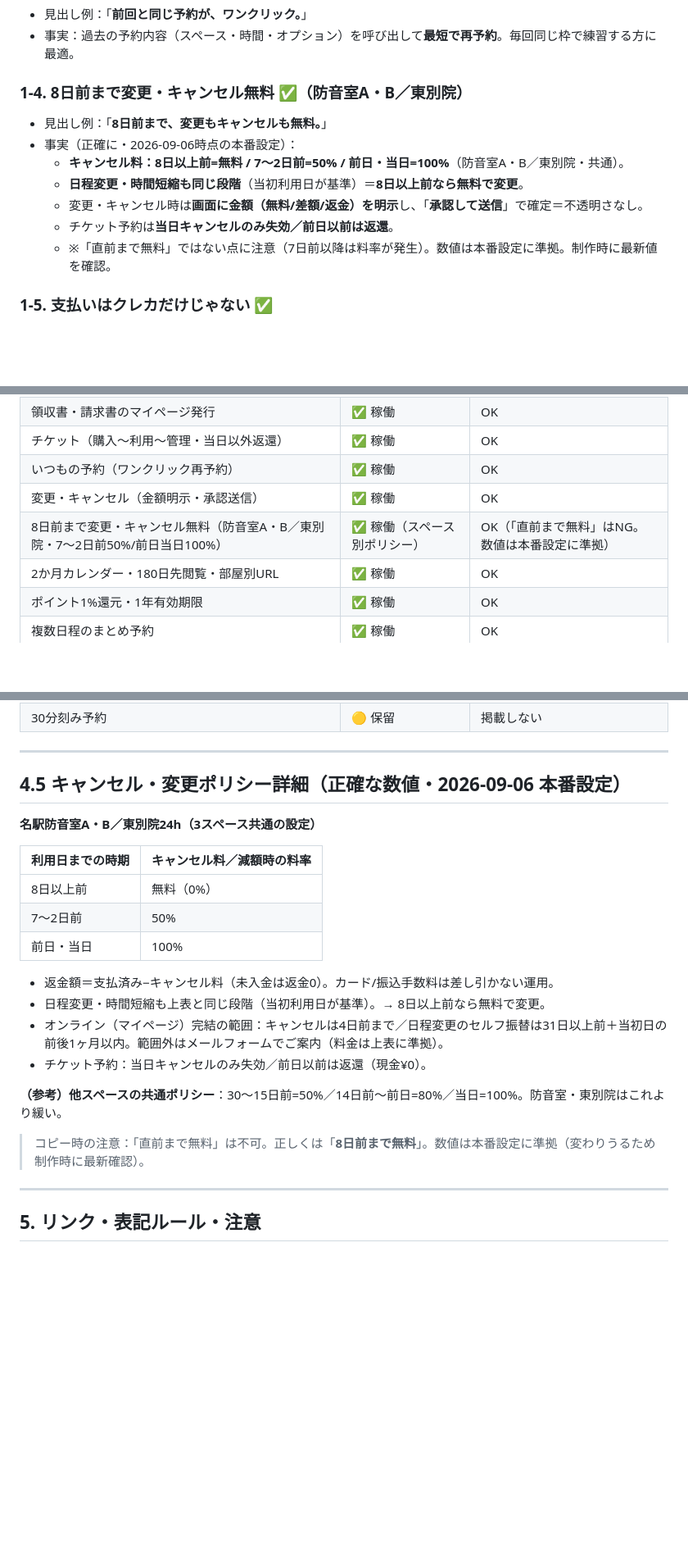
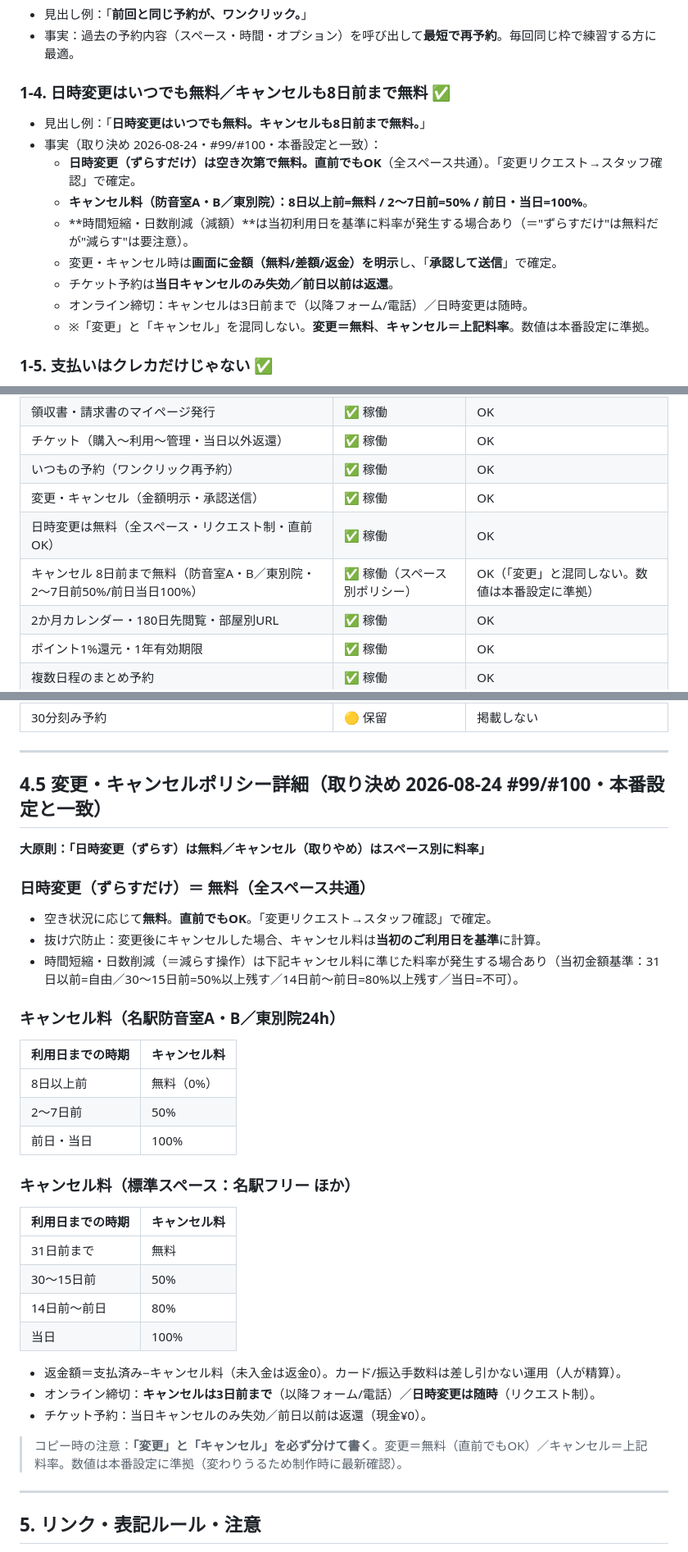
Before and after one commit to firstcreate-kito/rental-booking-system, a Markdown page: docs/promo-features-brief.md, 3 parts joined by grey strips. Shown at 82% size. Drawn GitHub-style; blank space fills up the shorter version.

Commit message:
docs: 制作ブリーフの変更/キャンセルを取り決め通りに再修正（変更=無料/キャンセル=料率）
policy-per-space-handover.md(#99/#100)の取り決めに合わせ、「日時変更（ずらす）は
無料・直前OK」と「キャンセル料（防音室/東別院=8日前無料/2〜7日前50%/前日当日100%、
標準=31日前無料/30-15日50%/14-前日80%/当日100%）」を明確に分離。先の
「変更も8日前まで無料」表記の誤りを訂正。

Co-Authored-By: Claude Opus 4.8 <noreply@anthropic.com>
Claude-Session: https://claude.ai/code/session_01431fetsNeWsGn3EgieiP5W

```diff
--- a/docs/promo-features-brief.md
+++ b/docs/promo-features-brief.md
@@ -37,14 +37,16 @@
 - 見出し例：「**前回と同じ予約が、ワンクリック。**」
 - 事実：過去の予約内容（スペース・時間・オプション）を呼び出して**最短で再予約**。毎回同じ枠で練習する方に最適。
 
-### 1-4. 8日前まで変更・キャンセル無料 ✅（防音室A・B／東別院）
-- 見出し例：「**8日前まで、変更もキャンセルも無料。**」
-- 事実（正確に・2026-09-06時点の本番設定）：
-  - **キャンセル料：8日以上前=無料 / 7〜2日前=50% / 前日・当日=100%**（防音室A・B／東別院・共通）。
-  - **日程変更・時間短縮も同じ段階**（当初利用日が基準）＝**8日以上前なら無料で変更**。
-  - 変更・キャンセル時は**画面に金額（無料/差額/返金）を明示**し、「**承認して送信**」で確定＝不透明さなし。
+### 1-4. 日時変更はいつでも無料／キャンセルも8日前まで無料 ✅
+- 見出し例：「**日時変更はいつでも無料。キャンセルも8日前まで無料。**」
+- 事実（取り決め 2026-08-24・#99/#100・本番設定と一致）：
+  - **日時変更（ずらすだけ）は空き次第で無料。直前でもOK**（全スペース共通）。「変更リクエスト→スタッフ確認」で確定。
+  - **キャンセル料（防音室A・B／東別院）：8日以上前=無料 / 2〜7日前=50% / 前日・当日=100%**。
+  - **時間短縮・日数削減（減額）**は当初利用日を基準に料率が発生する場合あり（＝"ずらすだけ"は無料だが"減らす"は要注意）。
+  - 変更・キャンセル時は**画面に金額（無料/差額/返金）を明示**し、「**承認して送信**」で確定。
   - チケット予約は**当日キャンセルのみ失効／前日以前は返還**。
-  - ※「直前まで無料」ではない点に注意（7日前以降は料率が発生）。数値は本番設定に準拠。制作時に最新値を確認。
+  - オンライン締切：キャンセルは3日前まで（以降フォーム/電話）／日時変更は随時。
+  - ※「変更」と「キャンセル」を混同しない。**変更＝無料**、**キャンセル＝上記料率**。数値は本番設定に準拠。
 
 ### 1-5. 支払いはクレカだけじゃない ✅
 - 見出し例：「**コンビニ払いも選べるようになりました。**」
@@ -130,7 +132,8 @@
 | チケット（購入〜利用〜管理・当日以外返還） | ✅ 稼働 | OK |
 | いつもの予約（ワンクリック再予約） | ✅ 稼働 | OK |
 | 変更・キャンセル（金額明示・承認送信） | ✅ 稼働 | OK |
-| 8日前まで変更・キャンセル無料（防音室A・B／東別院・7〜2日前50%/前日当日100%） | ✅ 稼働（スペース別ポリシー） | OK（「直前まで無料」はNG。数値は本番設定に準拠） |
+| 日時変更は無料（全スペース・リクエスト制・直前OK） | ✅ 稼働 | OK |
+| キャンセル 8日前まで無料（防音室A・B／東別院・2〜7日前50%/前日当日100%） | ✅ 稼働（スペース別ポリシー） | OK（「変更」と混同しない。数値は本番設定に準拠） |
 | 2か月カレンダー・180日先閲覧・部屋別URL | ✅ 稼働 | OK |
 | ポイント1%還元・1年有効期限 | ✅ 稼働 | OK |
 | 複数日程のまとめ予約 | ✅ 稼働 | OK |
@@ -142,24 +145,35 @@
 
 ---
 
-## 4.5 キャンセル・変更ポリシー詳細（正確な数値・2026-09-06 本番設定）
+## 4.5 変更・キャンセルポリシー詳細（取り決め 2026-08-24 #99/#100・本番設定と一致）
 
-**名駅防音室A・B／東別院24h（3スペース共通の設定）**
+**大原則：「日時変更（ずらす）は無料／キャンセル（取りやめ）はスペース別に料率」**
 
-| 利用日までの時期 | キャンセル料／減額時の料率 |
+### 日時変更（ずらすだけ）＝ 無料（全スペース共通）
+- 空き状況に応じて**無料**。**直前でもOK**。「変更リクエスト→スタッフ確認」で確定。
+- 抜け穴防止：変更後にキャンセルした場合、キャンセル料は**当初のご利用日を基準**に計算。
+- 時間短縮・日数削減（＝減らす操作）は下記キャンセル料に準じた料率が発生する場合あり（当初金額基準：31日以前=自由／30〜15日前=50%以上残す／14日前〜前日=80%以上残す／当日=不可）。
+
+### キャンセル料（名駅防音室A・B／東別院24h）
+| 利用日までの時期 | キャンセル料 |
 |---|---|
 | 8日以上前 | 無料（0%） |
-| 7〜2日前 | 50% |
+| 2〜7日前 | 50% |
 | 前日・当日 | 100% |
 
-- 返金額＝支払済み−キャンセル料（未入金は返金0）。カード/振込手数料は差し引かない運用。
-- 日程変更・時間短縮も上表と同じ段階（当初利用日が基準）。→ 8日以上前なら無料で変更。
-- オンライン（マイページ）完結の範囲：キャンセルは4日前まで／日程変更のセルフ振替は31日以上前＋当初日の前後1ヶ月以内。範囲外はメールフォームでご案内（料金は上表に準拠）。
+### キャンセル料（標準スペース：名駅フリー ほか）
+| 利用日までの時期 | キャンセル料 |
+|---|---|
+| 31日前まで | 無料 |
+| 30〜15日前 | 50% |
+| 14日前〜前日 | 80% |
+| 当日 | 100% |
+
+- 返金額＝支払済み−キャンセル料（未入金は返金0）。カード/振込手数料は差し引かない運用（人が精算）。
+- オンライン締切：**キャンセルは3日前まで**（以降フォーム/電話）／**日時変更は随時**（リクエスト制）。
 - チケット予約：当日キャンセルのみ失効／前日以前は返還（現金¥0）。
 
-**（参考）他スペースの共通ポリシー**：30〜15日前=50%／14日前〜前日=80%／当日=100%。防音室・東別院はこれより緩い。
-
-> コピー時の注意：「直前まで無料」は不可。正しくは「**8日前まで無料**」。数値は本番設定に準拠（変わりうるため制作時に最新確認）。
+> コピー時の注意：**「変更」と「キャンセル」を必ず分けて書く**。変更＝無料（直前でもOK）／キャンセル＝上記料率。数値は本番設定に準拠（変わりうるため制作時に最新確認）。
 
 ---
 
```
Also changed, not shown: other parts of docs/promo-features-brief.md (+1 -1 lines).
